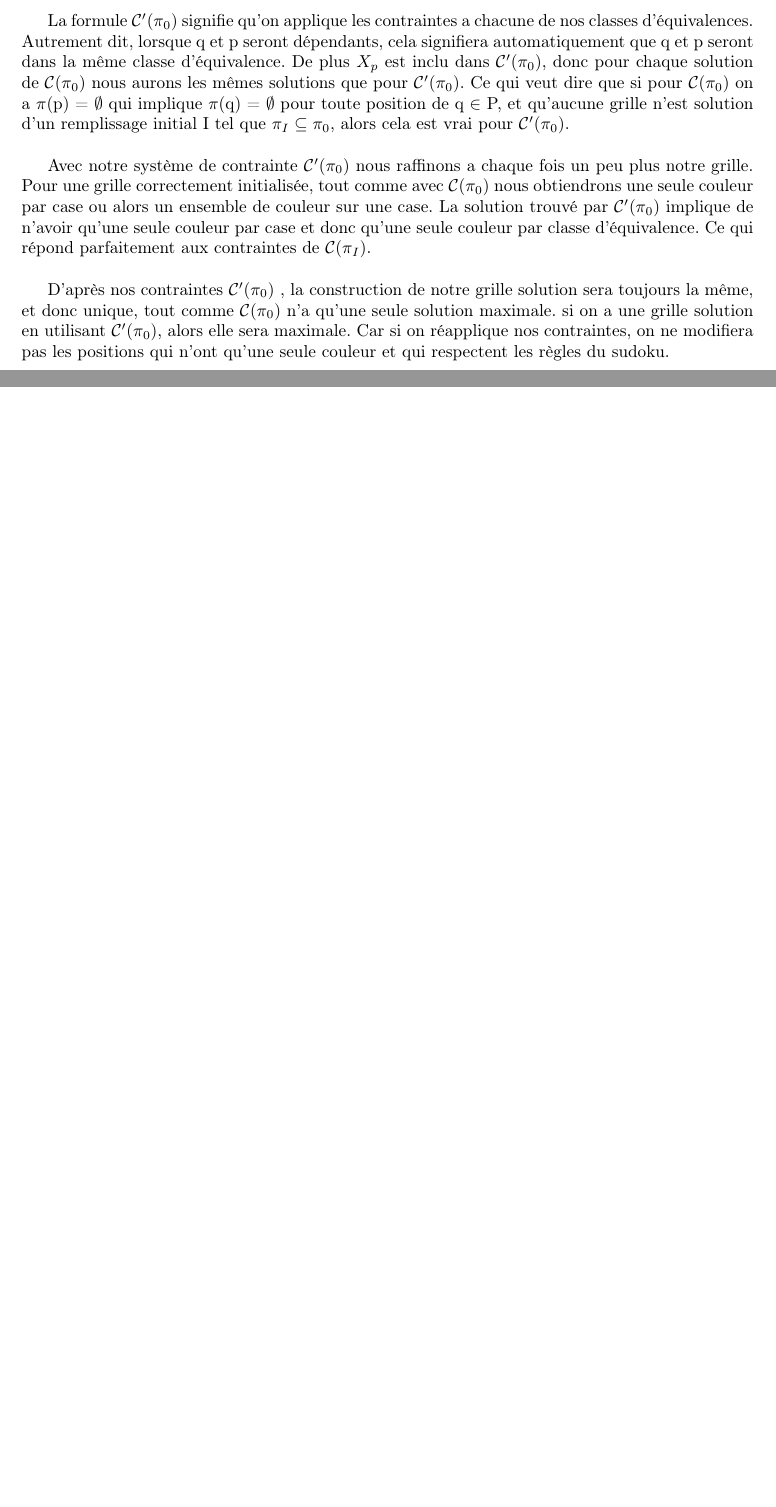
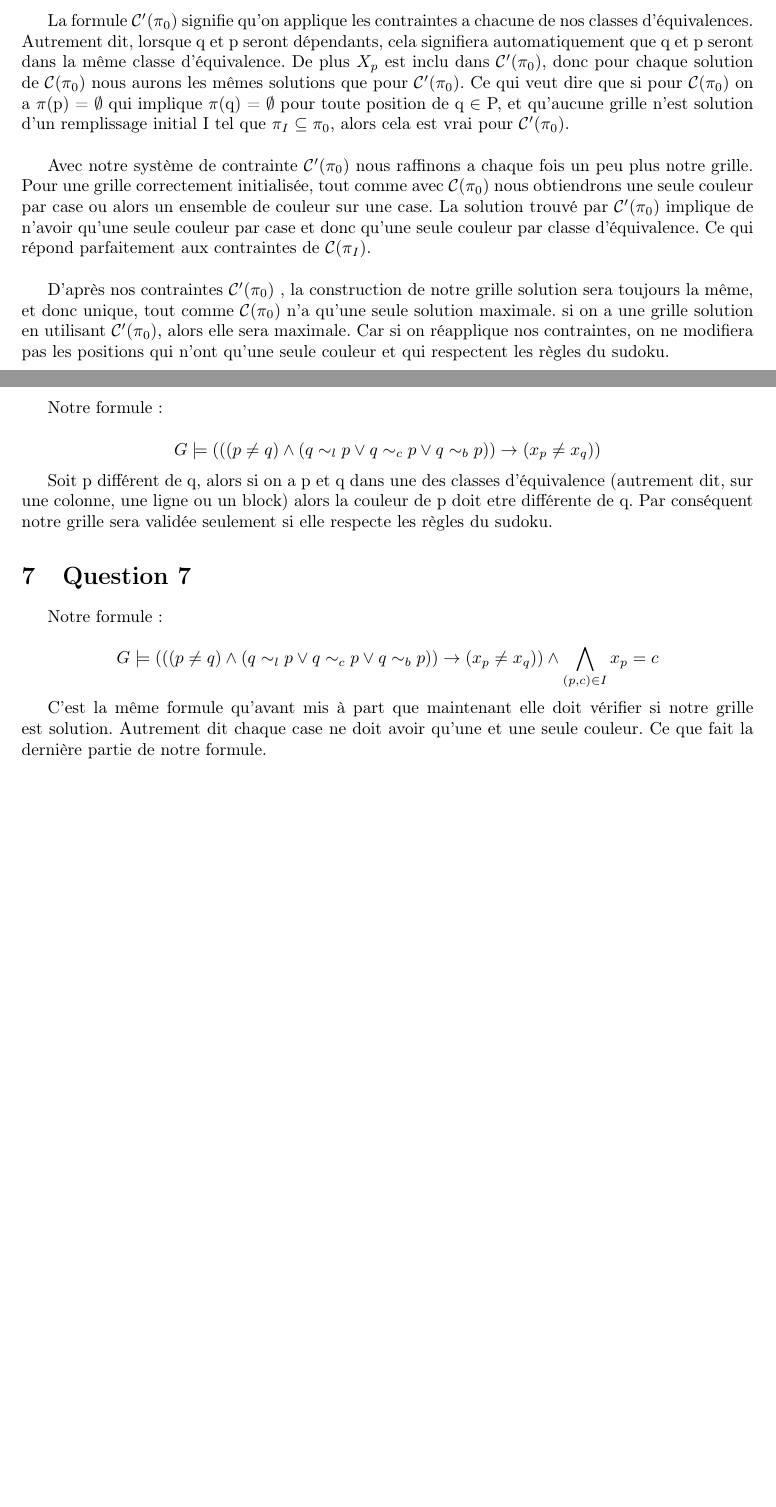
Before and after one commit to xsellier/fonctionnaliteetdescriptiondesystem, a LaTeX document (rapport/rapport.tex, which reads rapport/question_6.tex, rapport/question_7.tex): two parts of pages 4 and 5 of 5, joined at a grey line, cut so that both start at the same text, the shorter picture padded with empty space. Compiled offline with LaTeX, dvips and Ghostscript.

Commit message:
Question 6 et 7

```diff
--- a/rapport/question_6.tex
+++ b/rapport/question_6.tex
@@ -1,2 +1,8 @@
 
 \section{Question 6}
+
+Notre formule :
+
+$$G \models ( ( ( p \neq q ) \wedge ( q \sim_{l} p \vee q \sim_{c} p \vee q \sim_{b} p) ) \rightarrow ( x_p \neq x_q )  )$$
+
+Soit p diff\'erent de q, alors si on a p et q dans une des classes d'\'equivalence (autrement dit, sur une colonne, une ligne ou un block) alors la couleur de p doit etre diff\'erente de q. Par cons\'equent notre grille sera valid\'ee seulement si elle respecte les r\`egles du sudoku.
--- /dev/null
+++ b/rapport/question_7.tex
@@ -0,0 +1,8 @@
+
+\section{Question 7}
+
+Notre formule :
+
+$$G \models ( ( ( p \neq q ) \wedge ( q \sim_{l} p \vee q \sim_{c} p \vee q \sim_{b} p) ) \rightarrow ( x_p \neq x_q )  ) \wedge \bigwedge_{(p,c) \in I} x_p = c$$
+
+C'est la m\^eme formule qu'avant mis \`a part que maintenant elle doit v\'erifier si notre grille est solution. Autrement dit chaque case ne doit avoir qu'une et une seule couleur. Ce que fait la derni\`ere partie de notre formule.
--- a/rapport/rapport.tex
+++ b/rapport/rapport.tex
@@ -77,4 +77,6 @@ Enseignant : E. Fleury
 \newpage
 \input{question_6}
 
+\input{question_7}
+
 \end{document}
```
